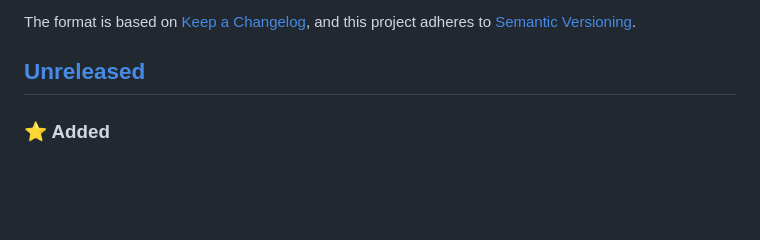
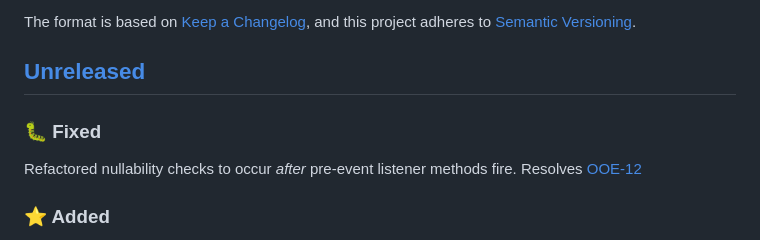
Before and after one commit to lucee/extension-hibernate, a Markdown page: CHANGELOG.md, the part around the change. GitHub-like rendering; blank space fills up the shorter version.

Commit message:
Added changelog note for OOE-12

```diff
--- a/CHANGELOG.md
+++ b/CHANGELOG.md
@@ -6,6 +6,10 @@ The format is based on [Keep a Changelog](https://keepachangelog.com/en/1.0.0/),
 and this project adheres to [Semantic Versioning](https://semver.org/spec/v2.0.0.html).
 
 ## [Unreleased]
+
+### 🐛 Fixed
+
+Refactored nullability checks to occur *after* pre-event listener methods fire. Resolves [OOE-12](https://ortussolutions.atlassian.net/browse/OOE-12)
 
 ### ⭐ Added
 
```
